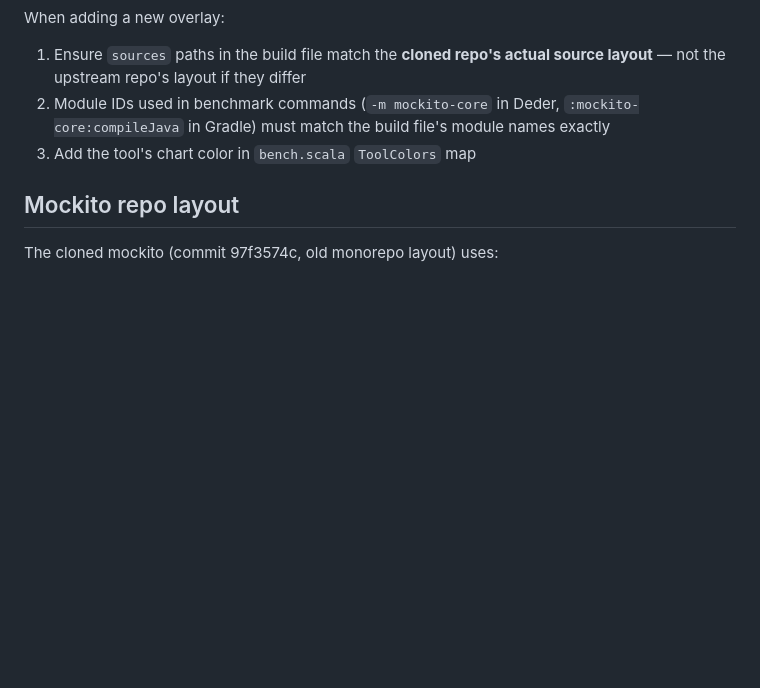
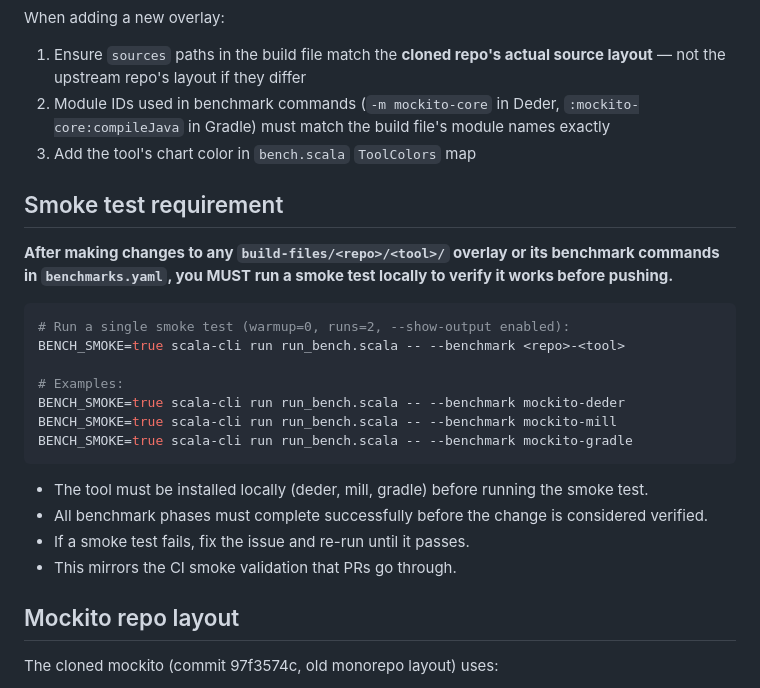
Before and after one commit to sake92/jvm-build-tools-bench, a Markdown page: AGENTS.md, the part around the change. GitHub-like rendering; blank space fills up the shorter version.

Commit message:
Update AGENTS

````diff
--- a/AGENTS.md
+++ b/AGENTS.md
@@ -30,6 +30,25 @@ When adding a new overlay:
 2. Module IDs used in benchmark commands (`-m mockito-core` in Deder, `:mockito-core:compileJava` in Gradle) must match the build file's module names exactly
 3. Add the tool's chart color in `bench.scala` `ToolColors` map
 
+## Smoke test requirement
+
+**After making changes to any `build-files/<repo>/<tool>/` overlay or its benchmark commands in `benchmarks.yaml`, you MUST run a smoke test locally to verify it works before pushing.**
+
+```bash
+# Run a single smoke test (warmup=0, runs=2, --show-output enabled):
+BENCH_SMOKE=true scala-cli run run_bench.scala -- --benchmark <repo>-<tool>
+
+# Examples:
+BENCH_SMOKE=true scala-cli run run_bench.scala -- --benchmark mockito-deder
+BENCH_SMOKE=true scala-cli run run_bench.scala -- --benchmark mockito-mill
+BENCH_SMOKE=true scala-cli run run_bench.scala -- --benchmark mockito-gradle
+```
+
+- The tool must be installed locally (deder, mill, gradle) before running the smoke test.
+- All benchmark phases must complete successfully before the change is considered verified.
+- If a smoke test fails, fix the issue and re-run until it passes.
+- This mirrors the CI smoke validation that PRs go through.
+
 ## Mockito repo layout
 
 The cloned mockito (commit 97f3574c, old monorepo layout) uses:
````
